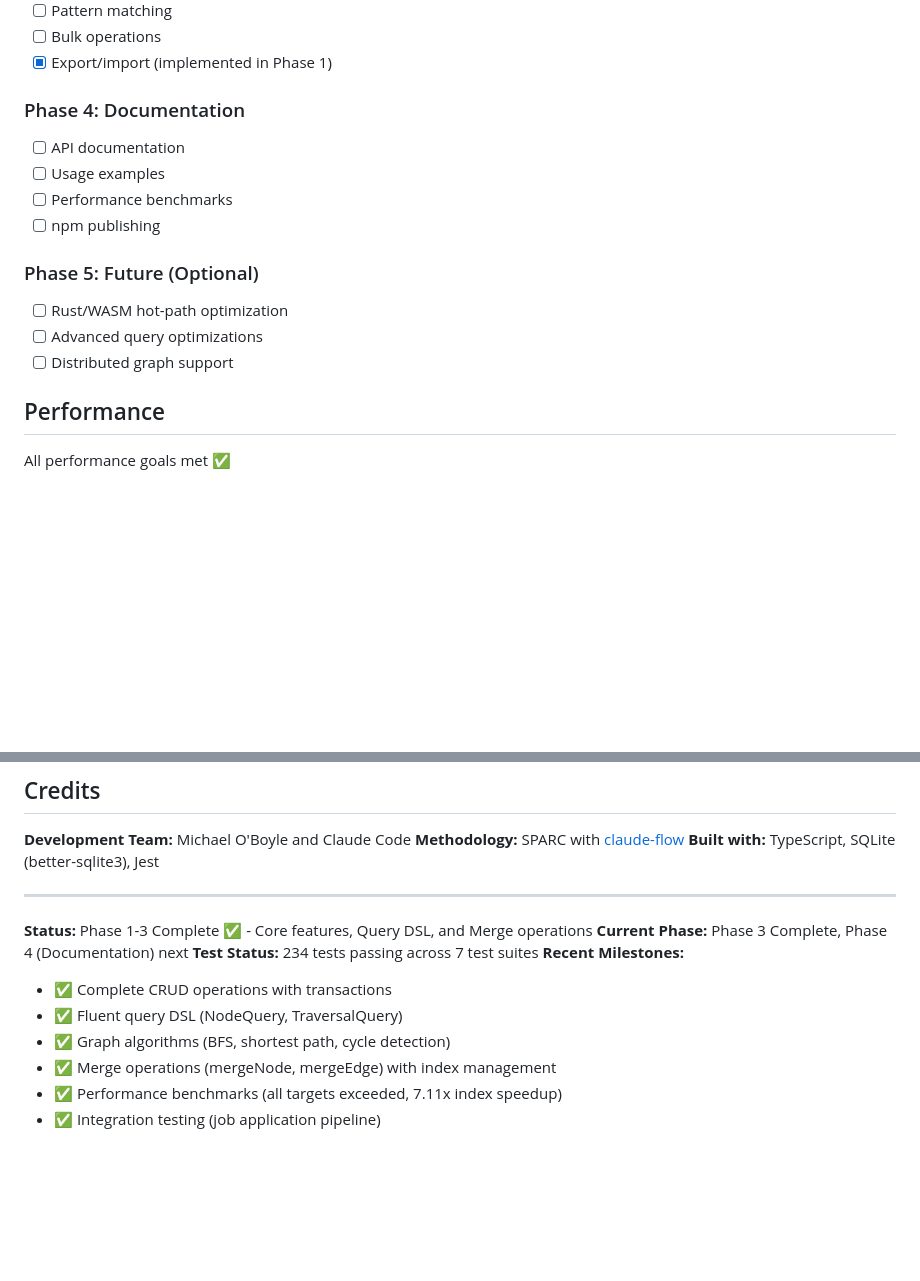
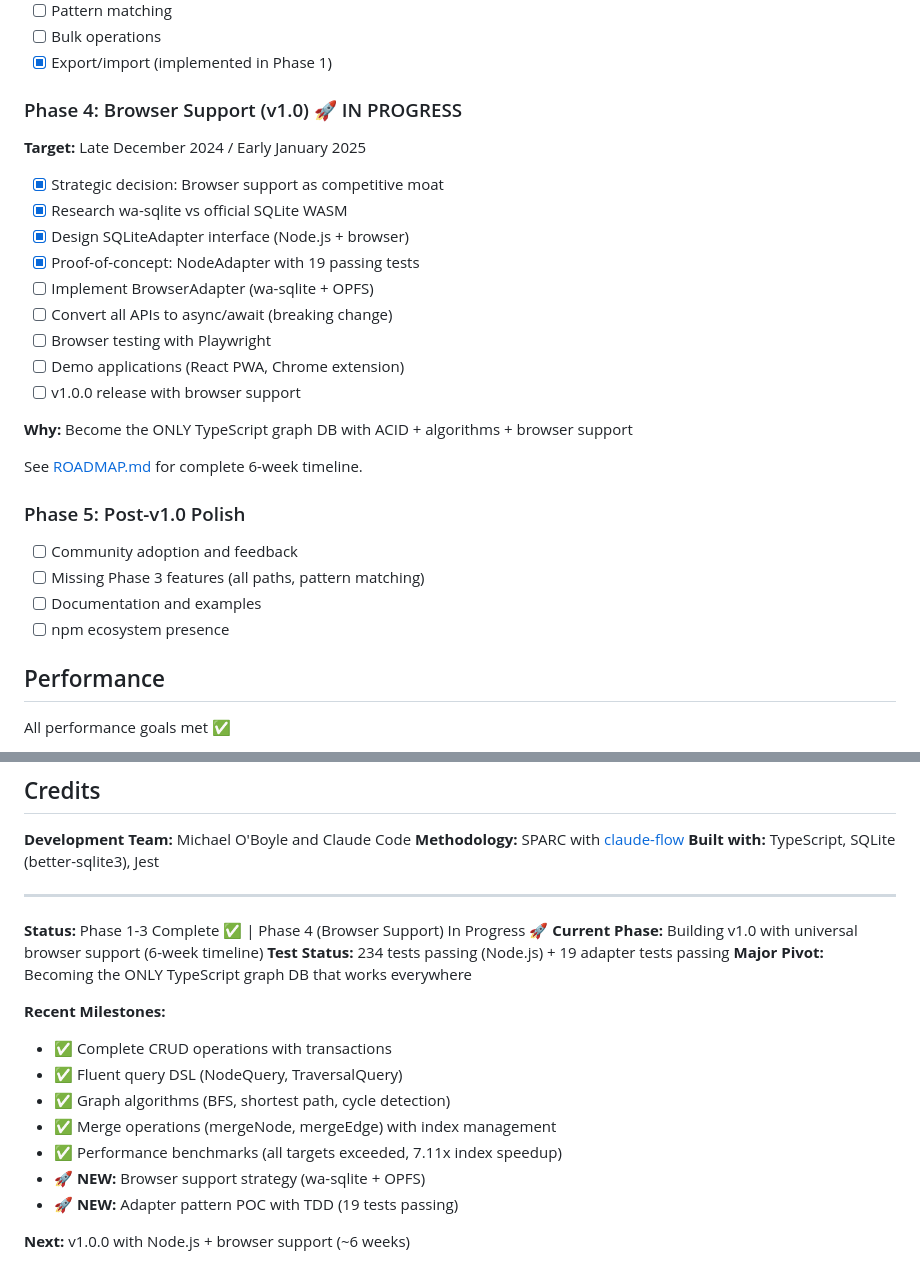
Before and after one commit to michaeloboyle/sqlite-graph, a Markdown page: README.md, 2 parts joined by grey strips. Drawn GitHub-style; blank space fills up the shorter version.

```diff
--- a/README.md
+++ b/README.md
@@ -171,16 +171,28 @@ See [SPARC-DEVELOPMENT.md](docs/SPARC-DEVELOPMENT.md) for detailed methodology d
 - [ ] Bulk operations
 - [x] Export/import (implemented in Phase 1)
 
-### Phase 4: Documentation
-- [ ] API documentation
-- [ ] Usage examples
-- [ ] Performance benchmarks
-- [ ] npm publishing
+### Phase 4: Browser Support (v1.0) 🚀 IN PROGRESS
+**Target:** Late December 2024 / Early January 2025
 
-### Phase 5: Future (Optional)
-- [ ] Rust/WASM hot-path optimization
-- [ ] Advanced query optimizations
-- [ ] Distributed graph support
+- [x] Strategic decision: Browser support as competitive moat
+- [x] Research wa-sqlite vs official SQLite WASM
+- [x] Design SQLiteAdapter interface (Node.js + browser)
+- [x] Proof-of-concept: NodeAdapter with 19 passing tests
+- [ ] Implement BrowserAdapter (wa-sqlite + OPFS)
+- [ ] Convert all APIs to async/await (breaking change)
+- [ ] Browser testing with Playwright
+- [ ] Demo applications (React PWA, Chrome extension)
+- [ ] v1.0.0 release with browser support
+
+**Why:** Become the ONLY TypeScript graph DB with ACID + algorithms + browser support
+
+See [ROADMAP.md](ROADMAP.md) for complete 6-week timeline.
+
+### Phase 5: Post-v1.0 Polish
+- [ ] Community adoption and feedback
+- [ ] Missing Phase 3 features (all paths, pattern matching)
+- [ ] Documentation and examples
+- [ ] npm ecosystem presence
 
 ## Performance
 
@@ -239,13 +251,18 @@ MIT License - see [LICENSE](LICENSE) for details
 
 ---
 
-**Status:** Phase 1-3 Complete ✅ - Core features, Query DSL, and Merge operations
-**Current Phase:** Phase 3 Complete, Phase 4 (Documentation) next
-**Test Status:** 234 tests passing across 7 test suites
+**Status:** Phase 1-3 Complete ✅ | Phase 4 (Browser Support) In Progress 🚀
+**Current Phase:** Building v1.0 with universal browser support (6-week timeline)
+**Test Status:** 234 tests passing (Node.js) + 19 adapter tests passing
+**Major Pivot:** Becoming the ONLY TypeScript graph DB that works everywhere
+
 **Recent Milestones:**
 - ✅ Complete CRUD operations with transactions
 - ✅ Fluent query DSL (NodeQuery, TraversalQuery)
 - ✅ Graph algorithms (BFS, shortest path, cycle detection)
 - ✅ Merge operations (mergeNode, mergeEdge) with index management
 - ✅ Performance benchmarks (all targets exceeded, 7.11x index speedup)
-- ✅ Integration testing (job application pipeline)
+- 🚀 **NEW:** Browser support strategy (wa-sqlite + OPFS)
+- 🚀 **NEW:** Adapter pattern POC with TDD (19 tests passing)
+
+**Next:** v1.0.0 with Node.js + browser support (~6 weeks)
```
Also changed, not shown: ROADMAP.md (added, +349 -0 lines).
